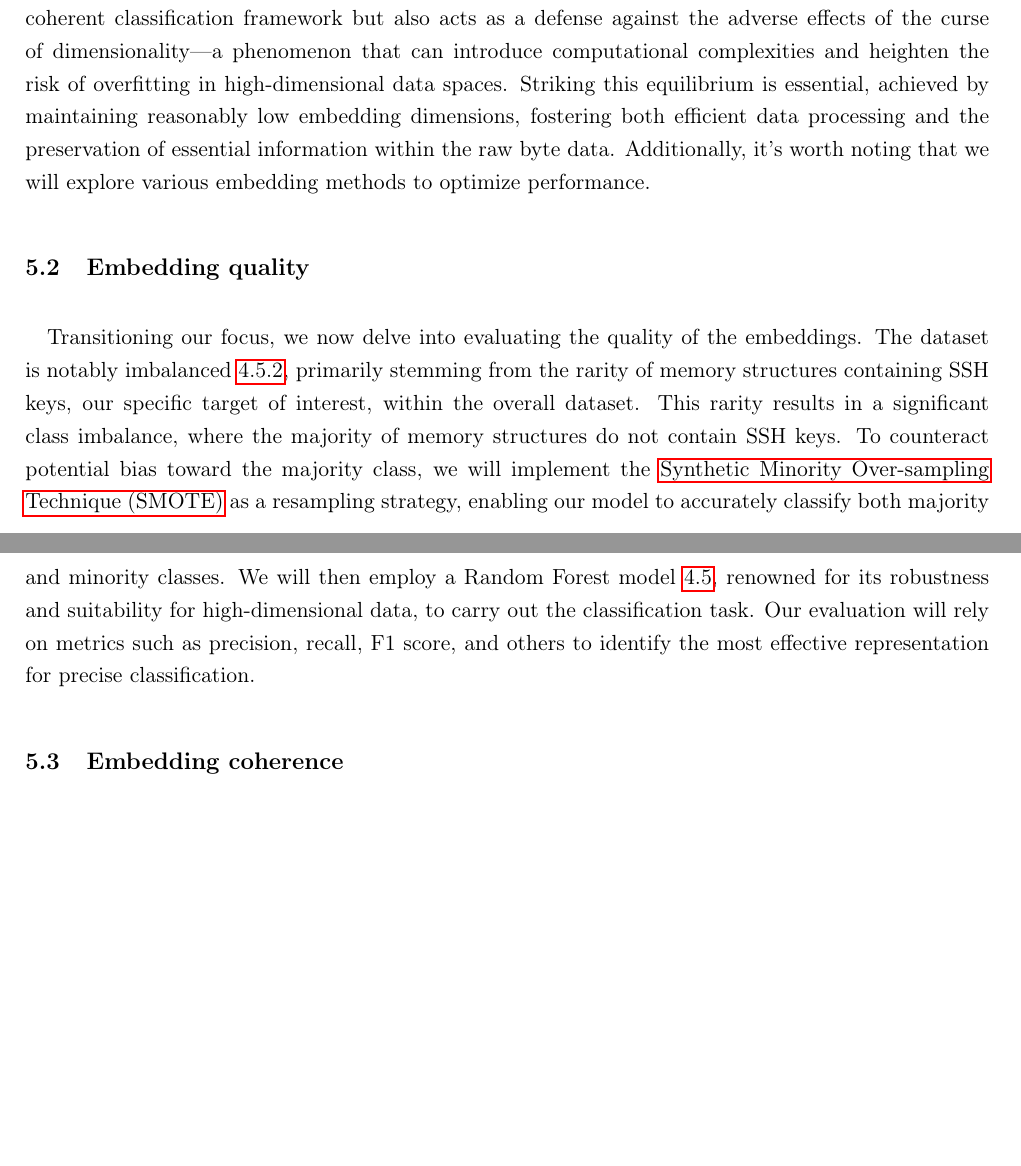
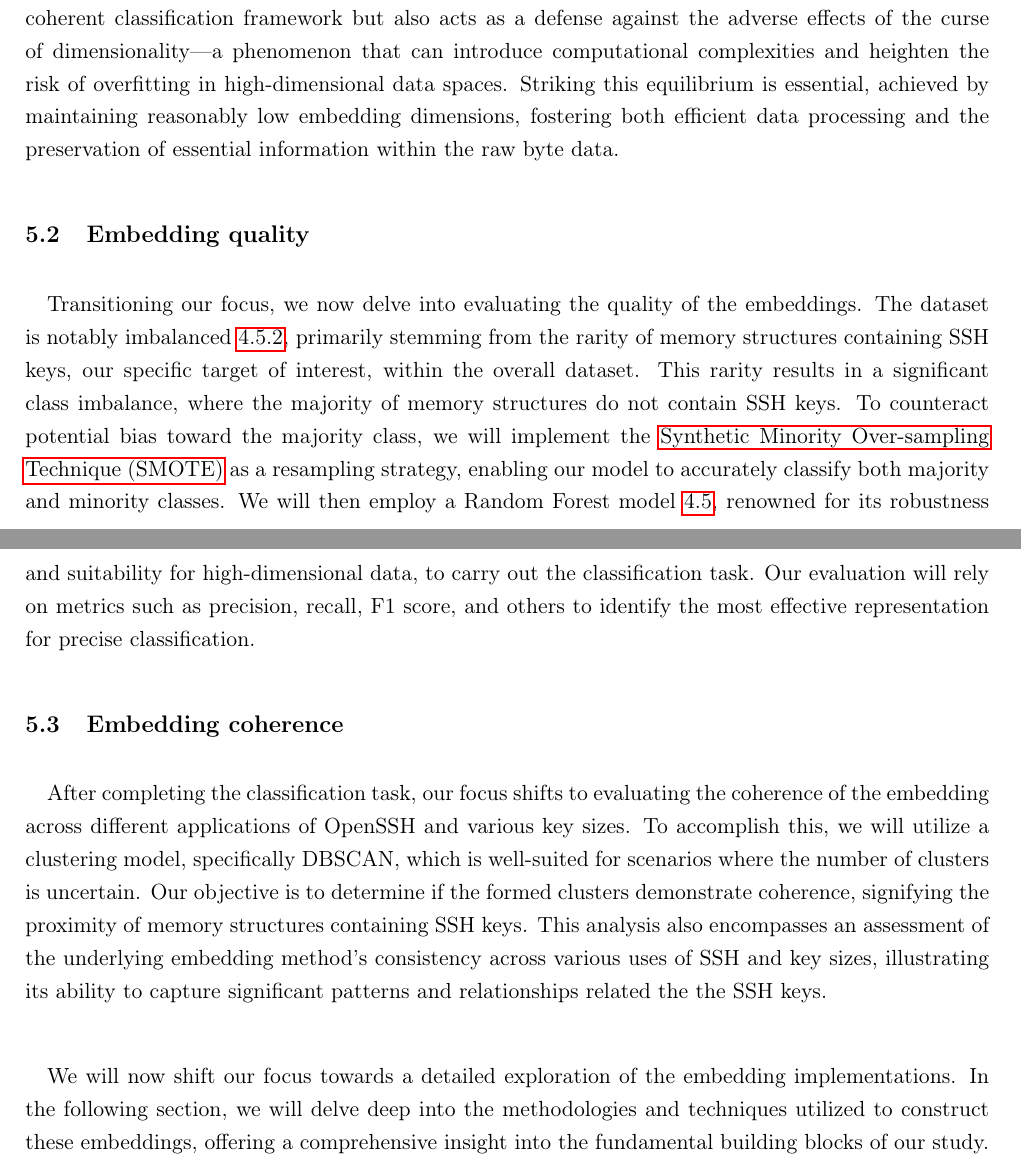
Before and after one commit to passau-masterarbeit-2023/masterarbeit-report-clement, a LaTeX document (document/cours_passau/masterarbeit_report/report/main.tex, which reads document/cours_passau/masterarbeit_report/report/tex/chapters/methods.tex): two parts of pages 20 and 21 of 31, joined at a grey line, cut so that both start at the same text, the shorter picture padded with empty space. Compiled offline with pdfLaTeX.

Commit message:
finish method of master thesis

```diff
--- a/document/cours_passau/masterarbeit_report/report/tex/chapters/methods.tex
+++ b/document/cours_passau/masterarbeit_report/report/tex/chapters/methods.tex
@@ -5,9 +5,12 @@
     \subsection{Embeddings}
     \paragraph{}From the Zenodo dataset\ref{seq:background:dataset}, we've isolated distinct memory structures within the raw heap dump files. These structures possess diverse sizes, necessitating the use of an embedding method for classification. Fortunately, a distinguishing feature of each memory structure is the presence of a header, containing vital information such as the structure's size in bytes. To precisely pinpoint the boundaries of each memory structure, we sequentially parse through the raw heap dump files. Beginning the parsing process from the first non-null byte, identified as the header, serves as a marker for the initiation of a new structure. The size data within this header is then leveraged to calculate the exact length of the structure, allowing for the extraction of its entire raw byte data while determining the start of the subsequent one.
 
-    \paragraph{}Our next objective centers on the conversion of raw byte data into fixed-size embeddings (\ref{seq:background:traditional_statistical_embedding}, \ref{seq:background:deep_learning_models_for_raw_byte_embedding}), a pivotal step in preparing them for utilization in machine learning applications. Ensuring uniformity in embedding size across all memory structures holds paramount significance. Consistency in embedding dimensions is vital to empower machine learning algorithms for efficient data processing and analysis. This uniformity not only simplifies the integration of memory structures with varying sizes into a coherent classification framework but also acts as a defense against the adverse effects of the curse of dimensionality—a phenomenon that can introduce computational complexities and heighten the risk of overfitting in high-dimensional data spaces. Striking this equilibrium is essential, achieved by maintaining reasonably low embedding dimensions, fostering both efficient data processing and the preservation of essential information within the raw byte data. Additionally, it's worth noting that we will explore various embedding methods to optimize performance.
+    \paragraph{}Our next objective centers on the conversion of raw byte data into fixed-size embeddings (\ref{seq:background:traditional_statistical_embedding}, \ref{seq:background:deep_learning_models_for_raw_byte_embedding}), a pivotal step in preparing them for utilization in machine learning applications. Ensuring uniformity in embedding size across all memory structures holds paramount significance. Consistency in embedding dimensions is vital to empower machine learning algorithms for efficient data processing and analysis. This uniformity not only simplifies the integration of memory structures with varying sizes into a coherent classification framework but also acts as a defense against the adverse effects of the curse of dimensionality—a phenomenon that can introduce computational complexities and heighten the risk of overfitting in high-dimensional data spaces. Striking this equilibrium is essential, achieved by maintaining reasonably low embedding dimensions, fostering both efficient data processing and the preservation of essential information within the raw byte data.
 
     \subsection{Embedding quality}
     \paragraph{} Transitioning our focus, we now delve into evaluating the quality of the embeddings. The dataset is notably imbalanced \ref{seq:background:imbalanced_data}, primarily stemming from the rarity of memory structures containing SSH keys, our specific target of interest, within the overall dataset. This rarity results in a significant class imbalance, where the majority of memory structures do not contain SSH keys. To counteract potential bias toward the majority class, we will implement the \acrfull{smote} as a resampling strategy, enabling our model to accurately classify both majority and minority classes. We will then employ a Random Forest model \ref{seq:background:machine_learning}, renowned for its robustness and suitability for high-dimensional data, to carry out the classification task. Our evaluation will rely on metrics such as precision, recall, F1 score, and others to identify the most effective representation for precise classification.
 
     \subsection{Embedding coherence}
+    \paragraph{}After completing the classification task, our focus shifts to evaluating the coherence of the embedding across different applications of OpenSSH and various key sizes. To accomplish this, we will utilize a clustering model, specifically DBSCAN, which is well-suited for scenarios where the number of clusters is uncertain. Our objective is to determine if the formed clusters demonstrate coherence, signifying the proximity of memory structures containing SSH keys. This analysis also encompasses an assessment of the underlying embedding method's consistency across various uses of SSH and key sizes, illustrating its ability to capture significant patterns and relationships related the the SSH keys.
+
+    \paragraph{}We will now shift our focus towards a detailed exploration of the embedding implementations. In the following section, we will delve deep into the methodologies and techniques utilized to construct these embeddings, offering a comprehensive insight into the fundamental building blocks of our study.
```
Also changed, not shown: document/cours_passau/masterarbeit_report/report/main.pdf.
